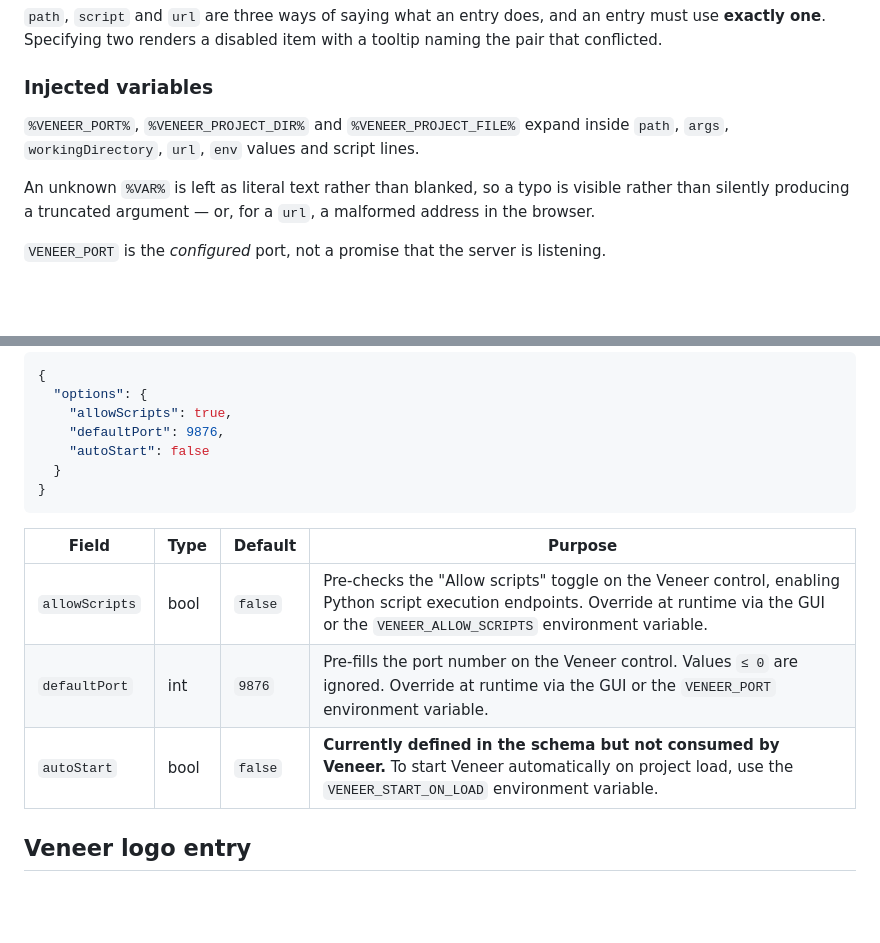
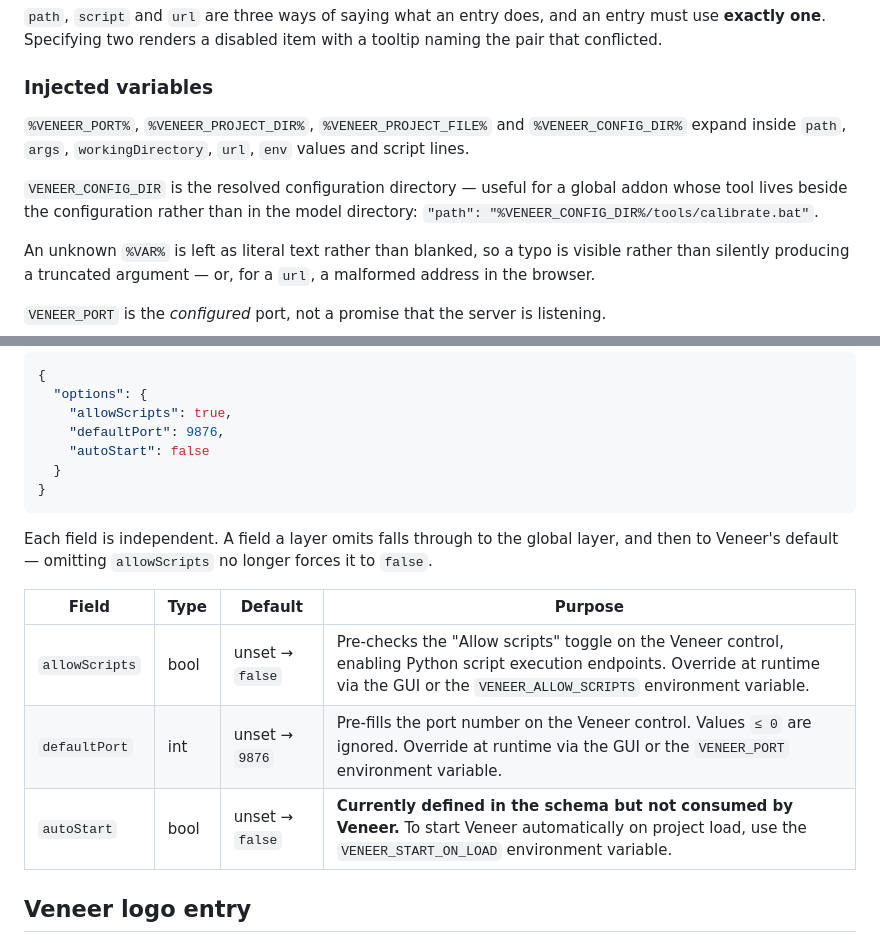
Before and after one commit to flowmatters/Veneer, a Markdown page: docs/veneer-file-format.md, 2 parts joined by grey strips. Drawn GitHub-style; blank space fills up the shorter version.

````diff
--- a/docs/veneer-file-format.md
+++ b/docs/veneer-file-format.md
@@ -65,7 +117,13 @@ Each entry in `addons` describes one launchable tool that appears as a menu item
 
 ### Injected variables
 
-`%VENEER_PORT%`, `%VENEER_PROJECT_DIR%` and `%VENEER_PROJECT_FILE%` expand inside `path`, `args`, `workingDirectory`, `url`, `env` values and script lines.
+`%VENEER_PORT%`, `%VENEER_PROJECT_DIR%`, `%VENEER_PROJECT_FILE%` and
+`%VENEER_CONFIG_DIR%` expand inside `path`, `args`, `workingDirectory`, `url`,
+`env` values and script lines.
+
+`VENEER_CONFIG_DIR` is the resolved configuration directory — useful for a global
+addon whose tool lives beside the configuration rather than in the model
+directory: `"path": "%VENEER_CONFIG_DIR%/tools/calibrate.bat"`.
 
 An unknown `%VAR%` is left as literal text rather than blanked, so a typo is visible rather than silently producing a truncated argument — or, for a `url`, a malformed address in the browser.
 
@@ -178,11 +236,15 @@ Server-level defaults applied to Veneer's in-Source web-server control. These ar
 }
 ```
 
+Each field is independent. A field a layer omits falls through to the global
+layer, and then to Veneer's default — omitting `allowScripts` no longer forces it
+to `false`.
+
 | Field          | Type | Default | Purpose |
 |----------------|------|---------|---------|
-| `allowScripts` | bool | `false` | Pre-checks the "Allow scripts" toggle on the Veneer control, enabling Python script execution endpoints. Override at runtime via the GUI or the `VENEER_ALLOW_SCRIPTS` environment variable. |
-| `defaultPort`  | int  | `9876`  | Pre-fills the port number on the Veneer control. Values `≤ 0` are ignored. Override at runtime via the GUI or the `VENEER_PORT` environment variable. |
-| `autoStart`    | bool | `false` | **Currently defined in the schema but not consumed by Veneer.** To start Veneer automatically on project load, use the `VENEER_START_ON_LOAD` environment variable. |
+| `allowScripts` | bool | unset → `false` | Pre-checks the "Allow scripts" toggle on the Veneer control, enabling Python script execution endpoints. Override at runtime via the GUI or the `VENEER_ALLOW_SCRIPTS` environment variable. |
+| `defaultPort`  | int  | unset → `9876`  | Pre-fills the port number on the Veneer control. Values `≤ 0` are ignored. Override at runtime via the GUI or the `VENEER_PORT` environment variable. |
+| `autoStart`    | bool | unset → `false` | **Currently defined in the schema but not consumed by Veneer.** To start Veneer automatically on project load, use the `VENEER_START_ON_LOAD` environment variable. |
 
 ## Veneer logo entry
 
````
Also changed, not shown: other parts of docs/veneer-file-format.md (+57 -5 lines), Samples/addons/README.md (+25 -0 lines).
